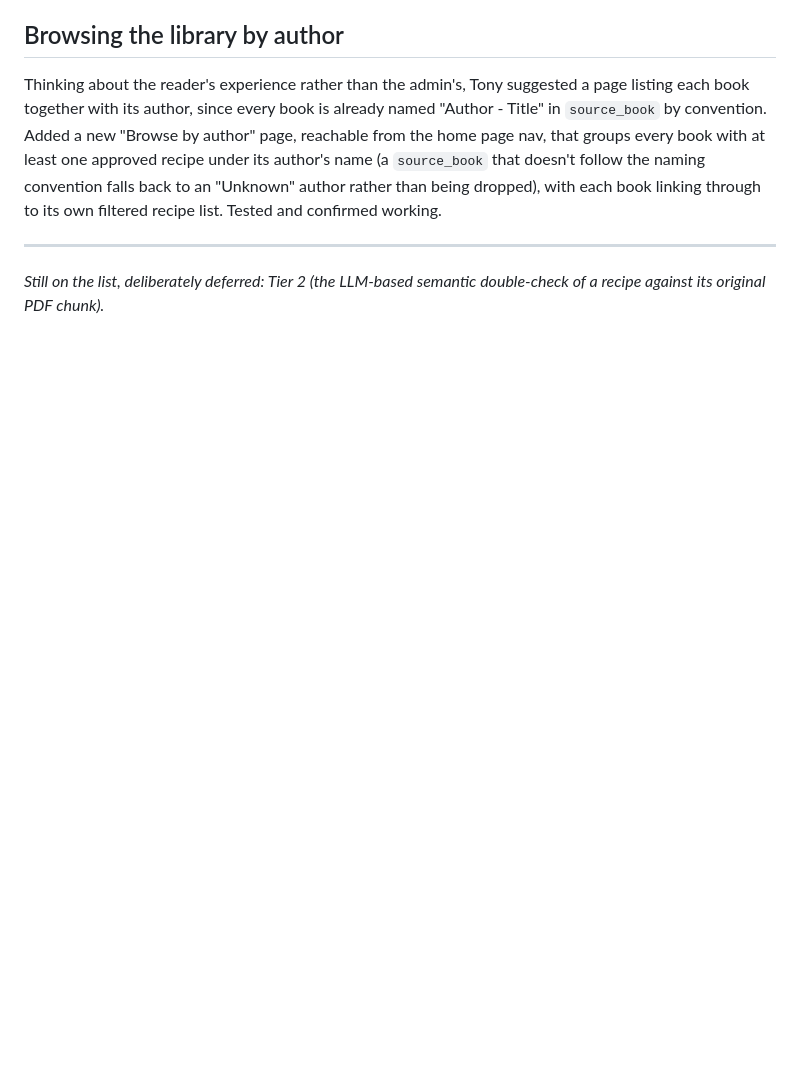
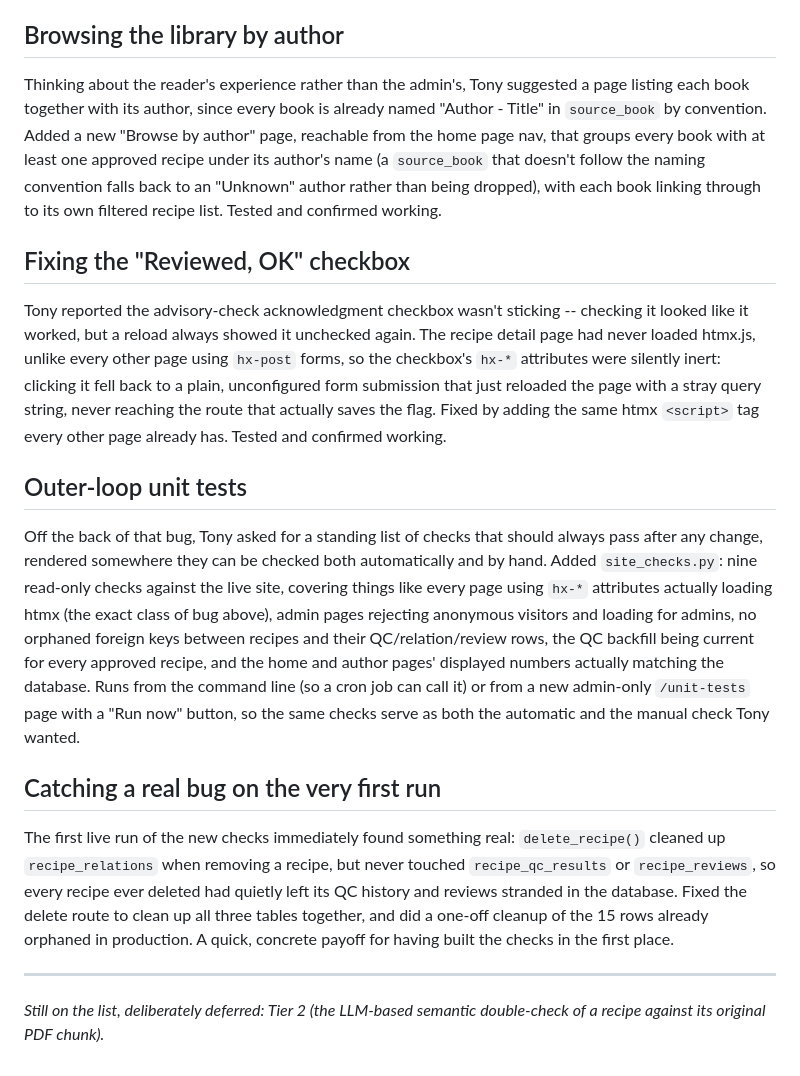
Before and after one commit to junipernineaj/recipe-app, a Markdown page: documentation/PROJECT_HISTORY.md, the part around the change. GitHub-like rendering; blank space fills up the shorter version.

Commit message:
Log the checkbox fix, outer-loop unit tests, and orphaned-row fix in the project history
Co-Authored-By: Claude Sonnet 5 <noreply@anthropic.com>
Claude-Session: https://claude.ai/code/session_01JrThFu6QaBeCeX9TnJ53ss

```diff
--- a/documentation/PROJECT_HISTORY.md
+++ b/documentation/PROJECT_HISTORY.md
@@ -294,6 +294,44 @@ falls back to an "Unknown" author rather than being dropped), with each
 book linking through to its own filtered recipe list. Tested and
 confirmed working.
 
+## Fixing the "Reviewed, OK" checkbox
+
+Tony reported the advisory-check acknowledgment checkbox wasn't sticking
+-- checking it looked like it worked, but a reload always showed it
+unchecked again. The recipe detail page had never loaded htmx.js, unlike
+every other page using `hx-post` forms, so the checkbox's `hx-*`
+attributes were silently inert: clicking it fell back to a plain,
+unconfigured form submission that just reloaded the page with a stray
+query string, never reaching the route that actually saves the flag.
+Fixed by adding the same htmx `<script>` tag every other page already
+has. Tested and confirmed working.
+
+## Outer-loop unit tests
+
+Off the back of that bug, Tony asked for a standing list of checks that
+should always pass after any change, rendered somewhere they can be
+checked both automatically and by hand. Added `site_checks.py`: nine
+read-only checks against the live site, covering things like every page
+using `hx-*` attributes actually loading htmx (the exact class of bug
+above), admin pages rejecting anonymous visitors and loading for admins,
+no orphaned foreign keys between recipes and their QC/relation/review
+rows, the QC backfill being current for every approved recipe, and the
+home and author pages' displayed numbers actually matching the database.
+Runs from the command line (so a cron job can call it) or from a new
+admin-only `/unit-tests` page with a "Run now" button, so the same checks
+serve as both the automatic and the manual check Tony wanted.
+
+## Catching a real bug on the very first run
+
+The first live run of the new checks immediately found something real:
+`delete_recipe()` cleaned up `recipe_relations` when removing a recipe,
+but never touched `recipe_qc_results` or `recipe_reviews`, so every
+recipe ever deleted had quietly left its QC history and reviews stranded
+in the database. Fixed the delete route to clean up all three tables
+together, and did a one-off cleanup of the 15 rows already orphaned in
+production. A quick, concrete payoff for having built the checks in the
+first place.
+
 ---
 
 *Still on the list, deliberately deferred: Tier 2 (the LLM-based semantic
```
